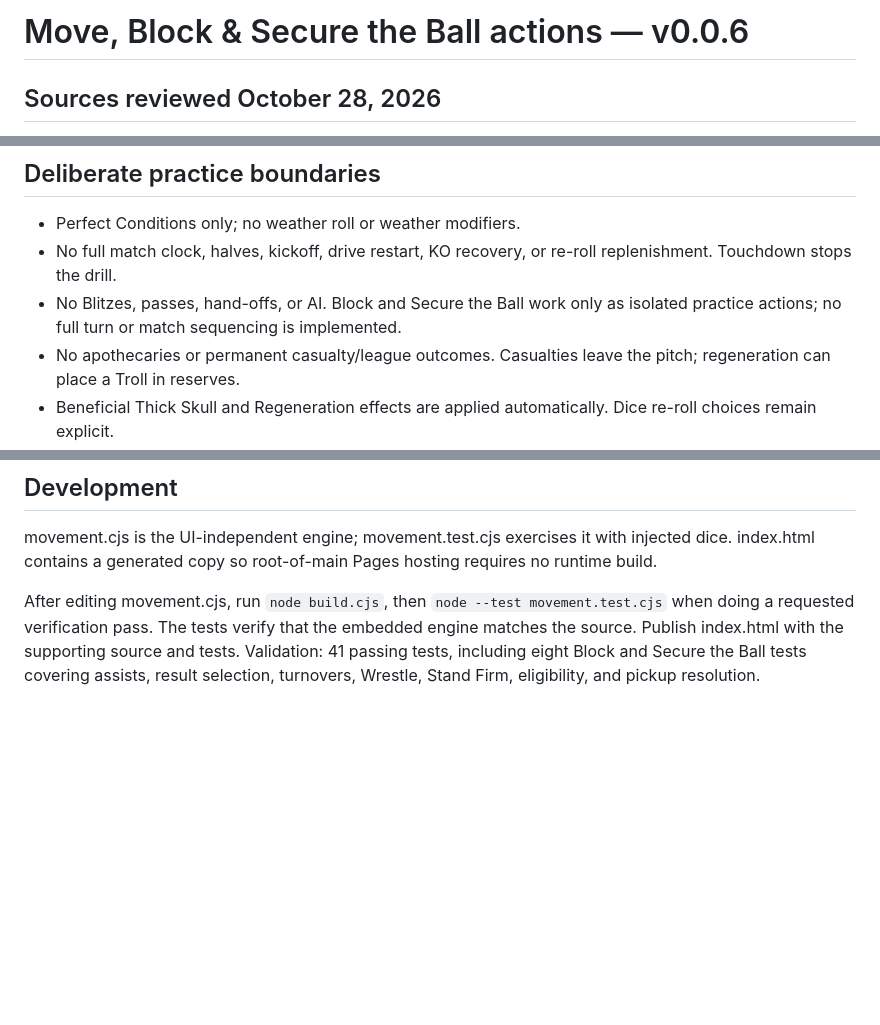
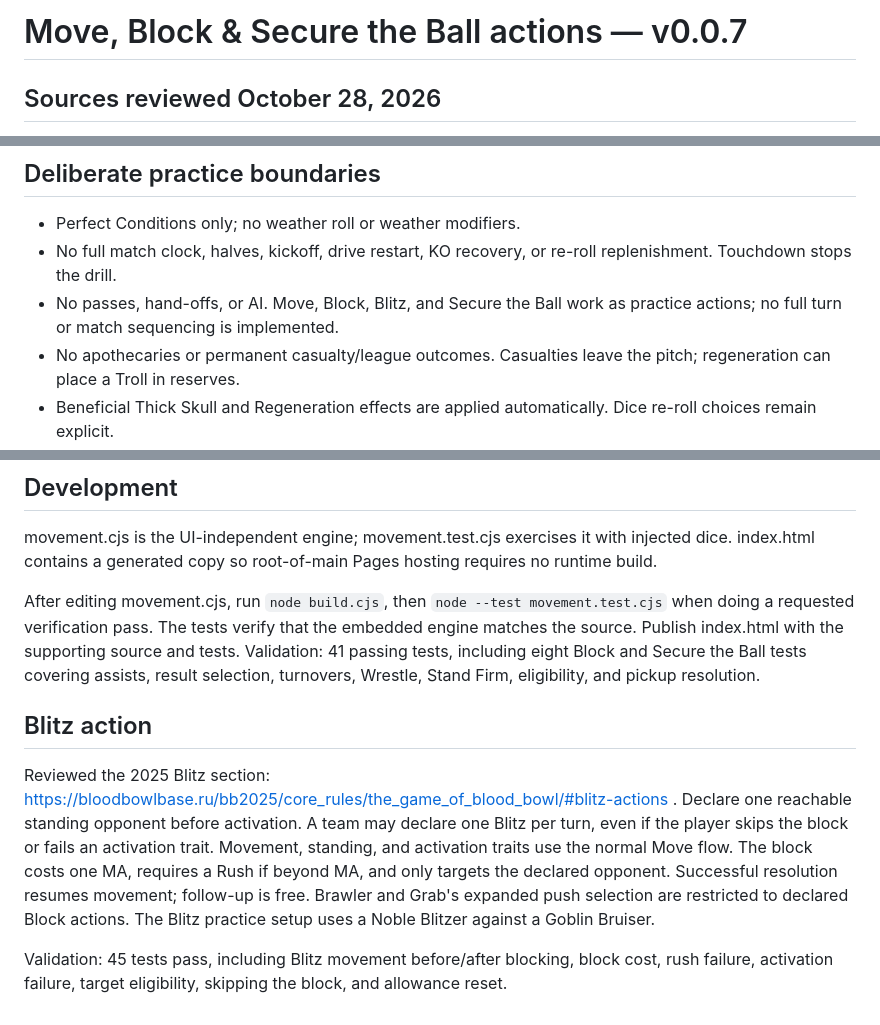
Before and after one commit to stormcloud23/blood-bowl, a Markdown page: docs/MOVEMENT.md, 3 parts joined by grey strips. GitHub-like rendering; blank space fills up the shorter version.

Commit message:
Add Blitz action and practice with movement continuation and tests

```diff
--- a/docs/MOVEMENT.md
+++ b/docs/MOVEMENT.md
@@ -1,4 +1,4 @@
-# Move, Block & Secure the Ball actions — v0.0.6
+# Move, Block & Secure the Ball actions — v0.0.7
 
 ## Sources reviewed October 28, 2026
 
@@ -38,7 +38,7 @@ The action is available once per team turn to a non-Big-Guy player only when the
 
 - Perfect Conditions only; no weather roll or weather modifiers.
 - No full match clock, halves, kickoff, drive restart, KO recovery, or re-roll replenishment. Touchdown stops the drill.
-- No Blitzes, passes, hand-offs, or AI. Block and Secure the Ball work only as isolated practice actions; no full turn or match sequencing is implemented.
+- No passes, hand-offs, or AI. Move, Block, Blitz, and Secure the Ball work as practice actions; no full turn or match sequencing is implemented.
 - No apothecaries or permanent casualty/league outcomes. Casualties leave the pitch; regeneration can place a Troll in reserves.
 - Beneficial Thick Skull and Regeneration effects are applied automatically. Dice re-roll choices remain explicit.
 - Only starting skills relevant to the implemented practice actions for the two supported rosters are implemented. Other skill effects remain future work.
@@ -49,3 +49,9 @@ The action is available once per team turn to a non-Big-Guy player only when the
 movement.cjs is the UI-independent engine; movement.test.cjs exercises it with injected dice. index.html contains a generated copy so root-of-main Pages hosting requires no runtime build.
 
 After editing movement.cjs, run `node build.cjs`, then `node --test movement.test.cjs` when doing a requested verification pass. The tests verify that the embedded engine matches the source. Publish index.html with the supporting source and tests. Validation: 41 passing tests, including eight Block and Secure the Ball tests covering assists, result selection, turnovers, Wrestle, Stand Firm, eligibility, and pickup resolution.
+
+## Blitz action
+
+Reviewed the 2025 Blitz section: https://bloodbowlbase.ru/bb2025/core_rules/the_game_of_blood_bowl/#blitz-actions . Declare one reachable standing opponent before activation. A team may declare one Blitz per turn, even if the player skips the block or fails an activation trait. Movement, standing, and activation traits use the normal Move flow. The block costs one MA, requires a Rush if beyond MA, and only targets the declared opponent. Successful resolution resumes movement; follow-up is free. Brawler and Grab's expanded push selection are restricted to declared Block actions. The Blitz practice setup uses a Noble Blitzer against a Goblin Bruiser.
+
+Validation: 45 tests pass, including Blitz movement before/after blocking, block cost, rush failure, activation failure, target eligibility, skipping the block, and allowance reset.
```
